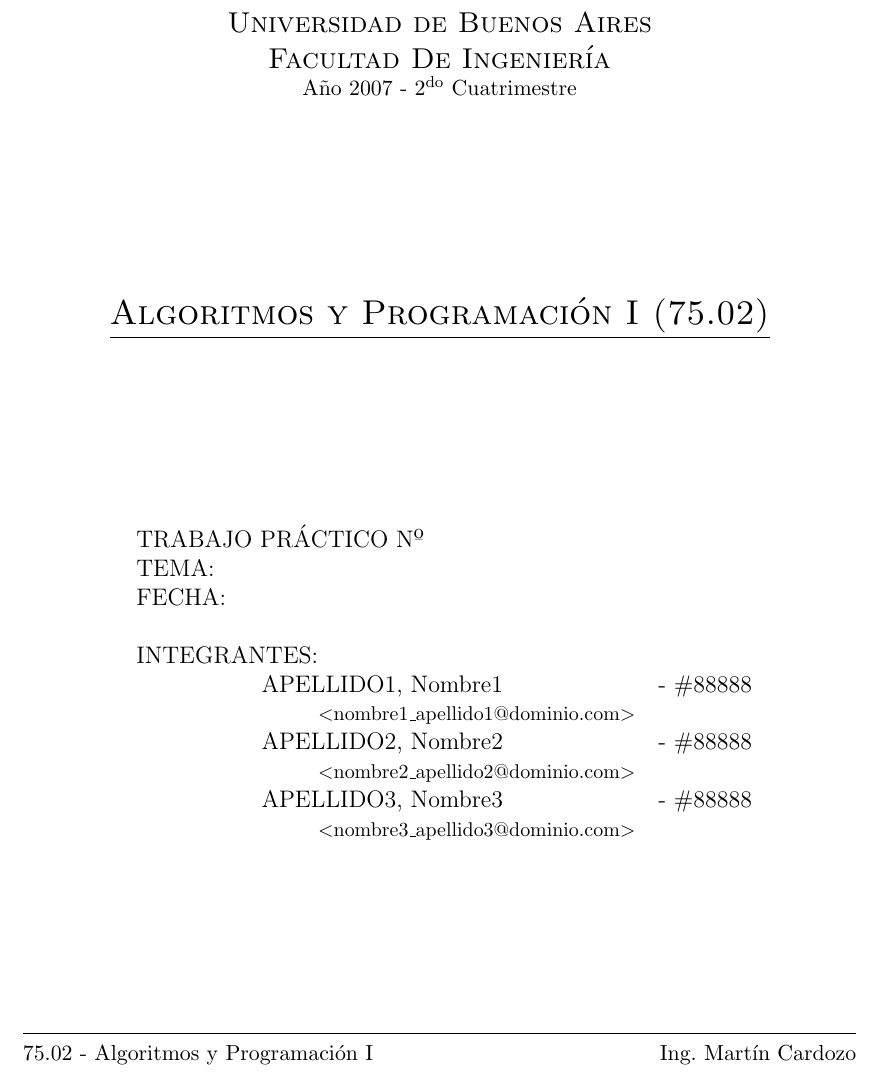
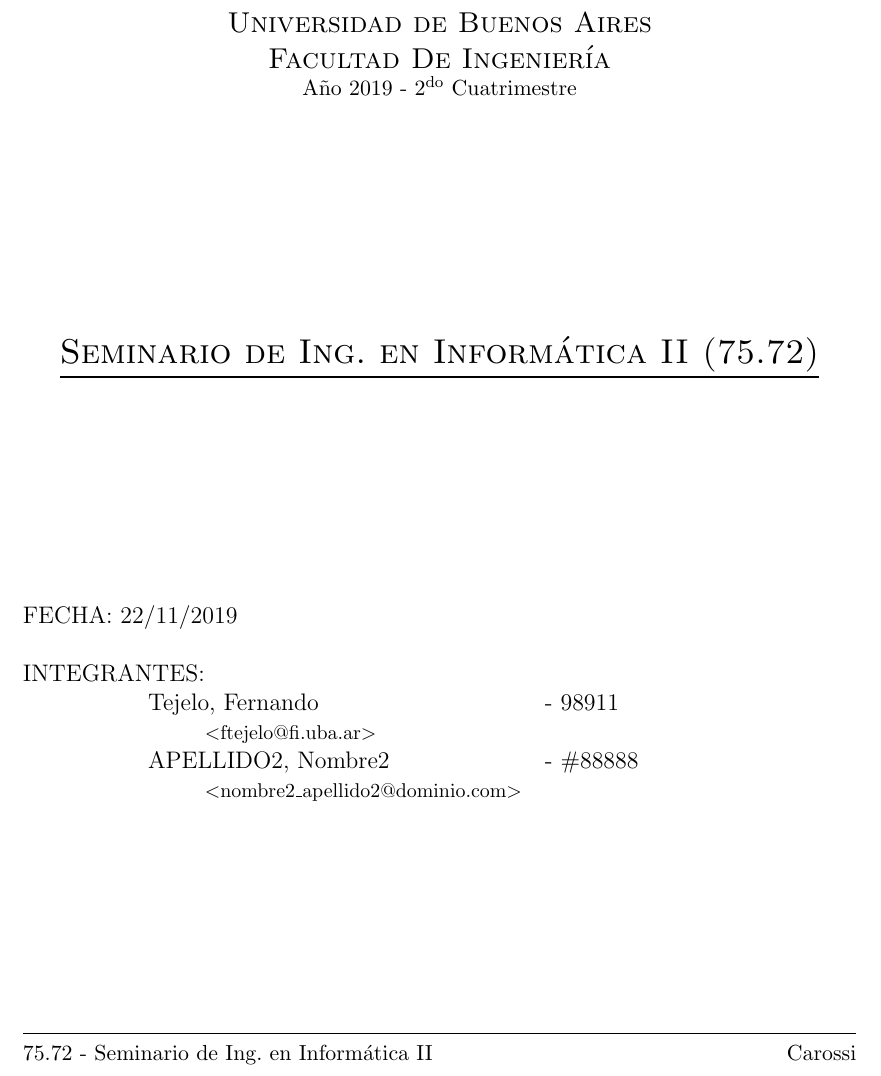
Before and after one commit to pabliyo/seminario2, a LaTeX document (Informe/Informe.tex): part of page 1 of 8, cut so that both start at the same text. Compiled offline with pdfLaTeX.

Commit message:
Informe(2)

```diff
--- a/Informe/Informe.tex
+++ b/Informe/Informe.tex
@@ -124,29 +124,28 @@
 \includegraphics[scale=0.3]{fiuba}\\
 \large{\textsc{Universidad de Buenos Aires}}\\
 \large{\textsc{Facultad De Ingeniería}}\\
-\small{Año 2007 - 2\textsuperscript{do} Cuatrimestre}
+\small{Año 2019 - 2\textsuperscript{do} Cuatrimestre}
 \end{center}
 
 \vfill
 
 \begin{center}
-\Large{\underline{\textsc{Algoritmos y Programación I (75.02)}}}
+\Large{\underline{\textsc{Seminario de Ing. en Informática II (75.72)}}}
 \end{center}
 
 \vfill
 
 \begin{tabbing}
-\hspace{2cm}\=\+TRABAJO PRÁCTICO Nº\\
-	TEMA:\\
-	FECHA:\\% \today\\
-\\
+%\hspace{2cm}\=\+TRABAJO PRÁCTICO Nº\\
+%	TEMA:\\
+	FECHA: 22/11/2019
+	\\
+    \\
 	INTEGRANTES:\hspace{-1cm}\=\+\hspace{1cm}\=\hspace{6cm}\=\\
-		APELLIDO1, Nombre1	\>\>- \#88888\\
-			\>\footnotesize{$<$nombre1\_apellido1@dominio.com$>$}\\
+		Tejelo, Fernando	\>\>- 98911\\
+			\>\footnotesize{$<$ftejelo@fi.uba.ar$>$}\\
 		APELLIDO2, Nombre2	\>\>- \#88888\\
 			\>\footnotesize{$<$nombre2\_apellido2@dominio.com$>$}\\
-		APELLIDO3, Nombre3	\>\>- \#88888\\
-			\>\footnotesize{$<$nombre3\_apellido3@dominio.com$>$}\\
 \end{tabbing}
 
 \vfill
@@ -154,7 +153,7 @@
 \hrule
 \vspace{0.2cm}
 
-\noindent\small{75.02 - Algoritmos y Programación I \hfill Ing. Martín Cardozo}
+\noindent\small{75.72 - Seminario de Ing. en Informática II \hfill Carossi}
 
 \end{titlepage}
 
```
